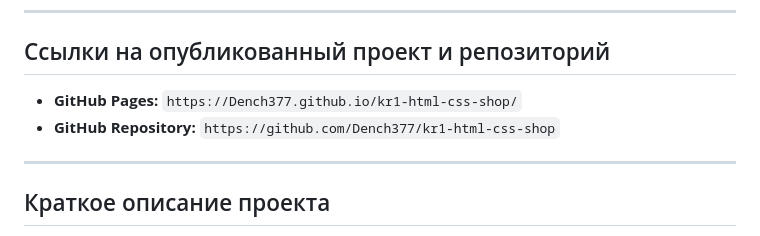
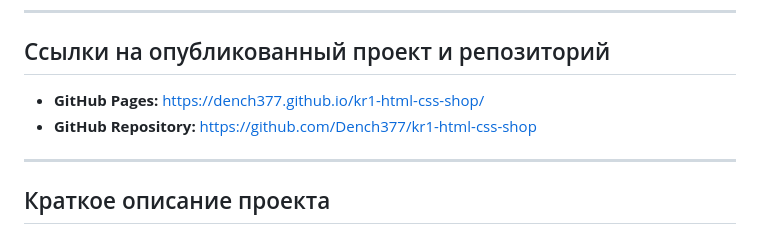
Before and after one commit to Dench377/kr2-bootstrap-shop, a Markdown page: README.md, the part around one of its changes. Drawn GitHub-style.

Commit message:
Обновление ссылок на GitHub Pages в README.md

```diff
--- a/README.md
+++ b/README.md
@@ -13,8 +13,8 @@
 
 ## Ссылки на опубликованный проект и репозиторий
 
-- **GitHub Pages:** `https://Dench377.github.io/kr1-html-css-shop/`
-- **GitHub Repository:** `https://github.com/Dench377/kr1-html-css-shop`
+- **GitHub Pages:** [https://dench377.github.io/kr1-html-css-shop/](https://dench377.github.io/kr1-html-css-shop/)
+- **GitHub Repository:** [https://github.com/Dench377/kr1-html-css-shop](https://github.com/Dench377/kr1-html-css-shop)
 
 ---
 
```
Also changed, not shown: other parts of README.md (+1 -1 lines).
